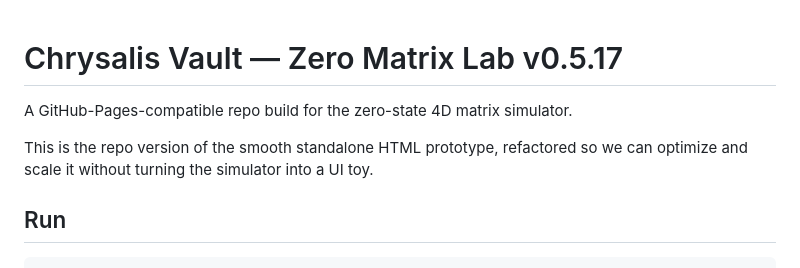
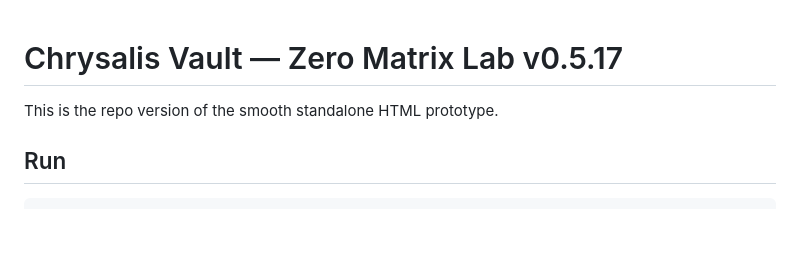
Before and after one commit to superslyedits-tech/chrysalis, a Markdown page: README.md, the part around the change. Drawn GitHub-style; blank space fills up the shorter version.

```diff
--- a/README.md
+++ b/README.md
@@ -1,8 +1,7 @@
 # Chrysalis Vault — Zero Matrix Lab v0.5.17
 
-A GitHub-Pages-compatible repo build for the zero-state 4D matrix simulator.
 
-This is the repo version of the smooth standalone HTML prototype, refactored so we can optimize and scale it without turning the simulator into a UI toy.
+This is the repo version of the smooth standalone HTML prototype.
 
 ## Run
 
```
